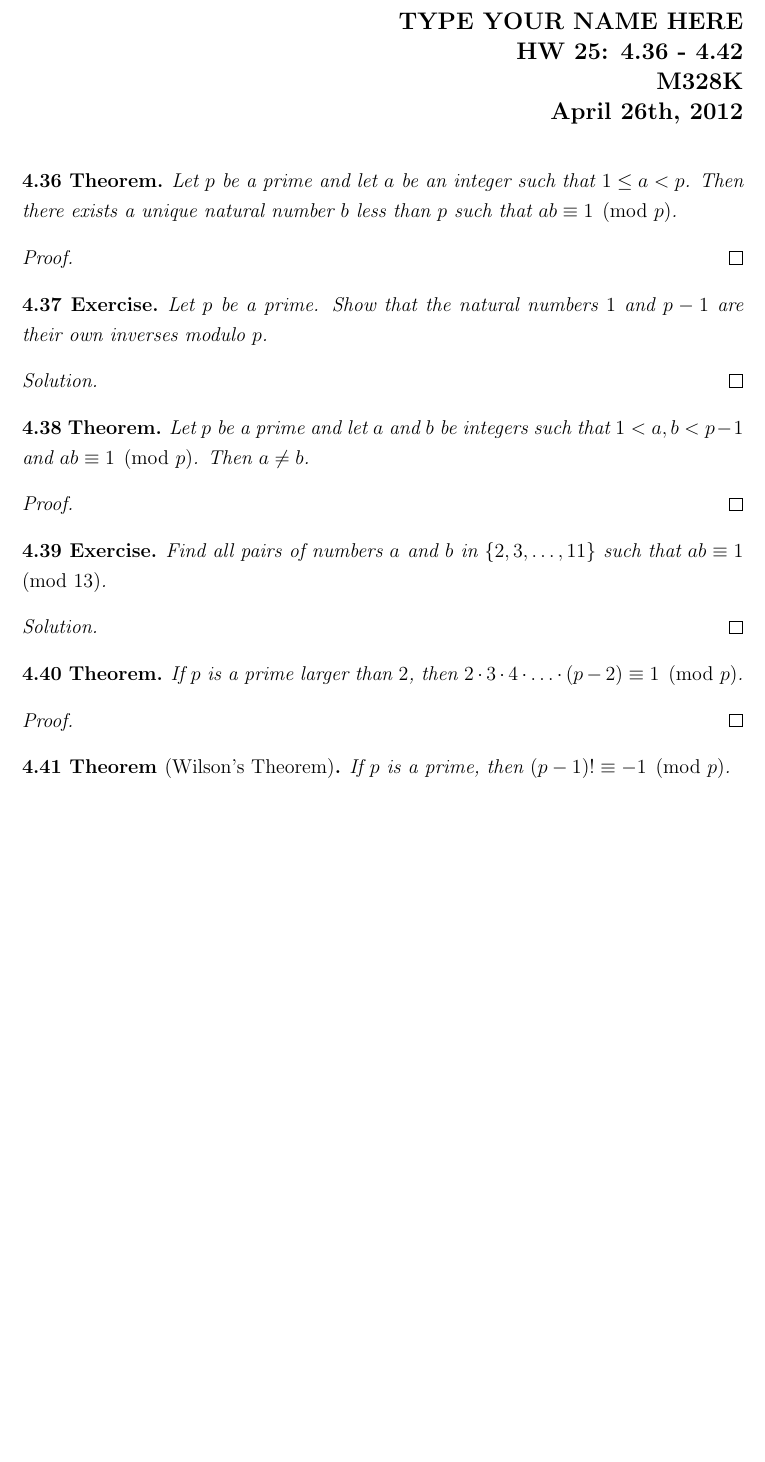
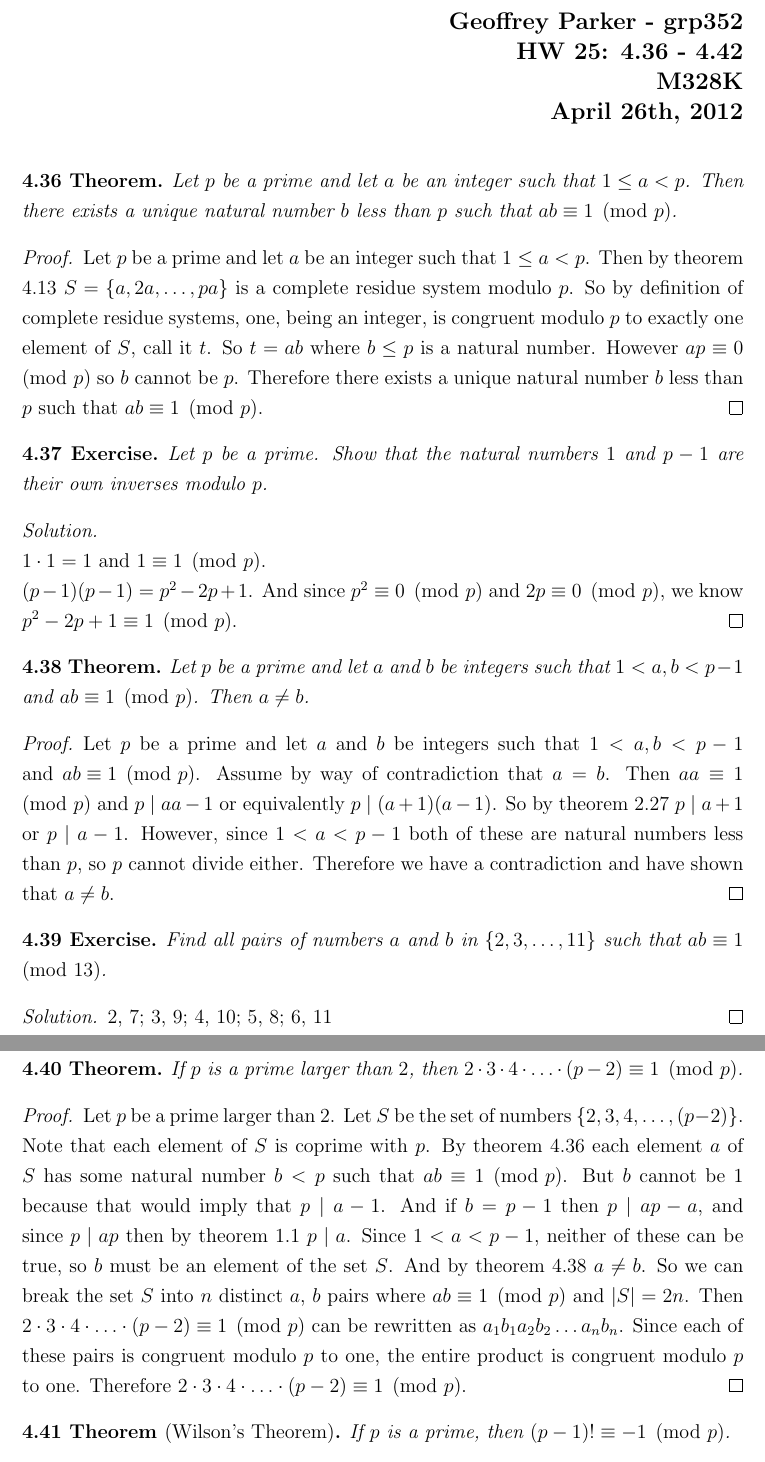
Before and after one commit to ProCynic/328k, a LaTeX problem sheet (hw25/hw25.tex): part of the page before the commit and two parts of pages 1 and 2 of 2 after it, the two joined at a grey line, cut at the place of the change, the shorter picture padded with empty space. Compiled offline with pdfLaTeX.

Commit message:
done except for wilsons

```diff
--- a/hw25/hw25.tex
+++ b/hw25/hw25.tex
@@ -39,6 +39,8 @@
 \newcommand{\lcm}{\operatorname{lcm}}
 \newcommand{\ord}{\operatorname{ord}}
 \def\pfrac#1#2{{\left(\frac{#1}{#2}\right)}}
+\newcommand{\card}[1]{\left| #1 \right|}
+
 
 
 \makeindex
@@ -50,7 +52,7 @@
 
 \thispagestyle{plain}
 \begin{flushright}
-\large{\textbf{TYPE YOUR NAME HERE \\
+\large{\textbf{Geoffrey Parker - grp352 \\
 HW 25: 4.36 - 4.42\\
 M328K \\
 April 26th, 2012 \\}}
@@ -78,6 +80,7 @@ p$.  Then there exists a unique natural number $b$ less than $p$
 such that $ab \equiv 1 \pmod{p}$.
 \end{thm}
 \begin{proof}[Proof]
+Let $p$ be a prime and let $a$ be an integer such that $1 \leq a < p$.  Then by theorem 4.13 $S = \{a, 2a, \dots, pa\}$ is a complete residue system modulo $p$.  So by definition of complete residue systems, one, being an integer, is congruent modulo $p$ to exactly one element of $S$, call it $t$.  So $t = ab$ where $b \leq p$ is a natural number.  However $ap \equiv 0 \pmod{p}$ so $b$ cannot be $p$.  Therefore there exists a unique natural number $b$ less than $p$ such that $ab \equiv 1 \pmod{p}$.
 \end{proof}
 
 %%%Exercise 4.37%%%%%%%%%%%%%%%%%%%%%%%%%%%%%%%%%%%%%%%%%%%%%%%%%%%%%%%%%%%%%%%%%%%%%
@@ -85,15 +88,17 @@ such that $ab \equiv 1 \pmod{p}$.
 Let $p$ be a prime. Show that the natural numbers $1$ and $p-1$ are
 their own inverses modulo $p$.
 \end{exer}
-\begin{proof}[Solution]
+\begin{proof}[Solution]$ $\\
+$1 \cdot 1 = 1$ and $1 \equiv 1 \pmod{p}$.\\
+$(p-1)(p-1) = p^2 - 2p + 1$.  And since $p^2 \equiv 0 \pmod{p}$ and $2p \equiv 0 \pmod{p}$, we know $p^2 - 2p + 1 \equiv 1 \pmod{p}$.
 \end{proof}
 
 %%%Theorem 4.38%%%%%%%%%%%%%%%%%%%%%%%%%%%%%%%%%%%%%%%%%%%%%%%%%%%%%%%%%%%%%%%%%%%%%
 \begin{thm}
-Let $p$ be a prime and let $a$ and $b$ be integers such that $1 <
-a,b < p-1$ and~\mbox{$ab \equiv 1 \pmod{p}$}. Then $a \neq b$.
+Let $p$ be a prime and let $a$ and $b$ be integers such that $1 < a, b < p-1$ and~\mbox{$ab \equiv 1 \pmod{p}$}. Then $a \neq b$.
 \end{thm}
 \begin{proof}[Proof]
+Let $p$ be a prime and let $a$ and $b$ be integers such that $1 < a, b < p-1$ and~\mbox{$ab \equiv 1 \pmod{p}$}. Assume by way of contradiction that $a = b$.  Then $aa \equiv 1 \pmod{p}$ and $p \mid aa - 1$ or equivalently $p \mid (a + 1)(a - 1)$.  So by theorem 2.27 $p \mid a + 1$ or $p \mid a - 1$.  However, since $1 < a < p-1$ both of these are natural numbers less than $p$, so $p$ cannot divide either.  Therefore we have a contradiction and have shown that $a \neq b$.
 \end{proof}
 
 %%Exercise 4.39%%%%%%%%%%%%%%%%%%%%%%%%%%%%%%%%%%%%%%%%%%%%%%%%%%%%%%%%%%%%%%%%%%%%%
@@ -102,6 +107,7 @@ a,b < p-1$ and~\mbox{$ab \equiv 1 \pmod{p}$}. Then $a \neq b$.
 $\{2, 3, \dots, 11\}$ such that $ab \equiv 1 \pmod{13}$.
 \end{exer}
 \begin{proof}[Solution]
+2, 7; 3, 9; 4, 10; 5, 8; 6, 11
 \end{proof}
 
 %%%Theorem 4.40%%%%%%%%%%%%%%%%%%%%%%%%%%%%%%%%%%%%%%%%%%%%%%%%%%%%%%%%%%%%%%%%%%%%%
@@ -110,6 +116,7 @@ If $p$ is a prime larger than $2$, then $2 \cdot 3 \cdot 4 \cdot
 \hdots \cdot (p-2) \equiv 1 \pmod{p}$.
 \end{thm}
 \begin{proof}[Proof]
+Let $p$ be a prime larger than 2.  Let $S$ be the set of numbers $\{2, 3, 4, \dots , (p-2)\}$.  Note that each element of $S$ is coprime with $p$.  By theorem 4.36 each element $a$ of $S$ has some natural number $b < p$ such that $ab \equiv 1 \pmod{p}$.  But $b$ cannot be 1 because that would imply that $p \mid a - 1$.  And if $b = p-1$ then $p \mid ap - a$, and since $p\mid ap$ then by theorem 1.1 $p \mid a$.  Since $1 < a < p-1$, neither of these can be true, so $b$ must be an element of the set $S$.  And by theorem 4.38 $a \neq b$.  So we can break the set $S$ into $n$ distinct $a$, $b$ pairs where $ab \equiv 1 \pmod{p}$ and $\card{S} = 2n$.  Then $2 \cdot 3 \cdot 4 \cdot \hdots \cdot (p-2) \equiv 1 \pmod{p}$ can be rewritten as $a_1b_1a_2b_2\dots a_nb_n$.  Since each of these pairs is congruent modulo $p$ to one, the entire product is congruent modulo $p$ to one.  Therefore $2 \cdot 3 \cdot 4 \cdot \hdots \cdot (p-2) \equiv 1 \pmod{p}$.
 \end{proof}
 
 %%%Theorem 4.41%%%%%%%%%%%%%%%%%%%%%%%%%%%%%%%%%%%%%%%%%%%%%%%%%%%%%%%%%%%%%%%%%%%%%
```
